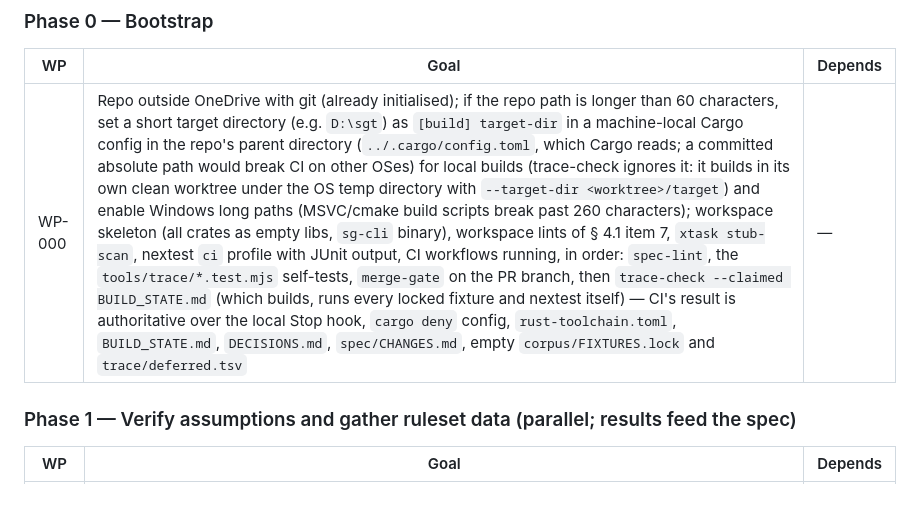
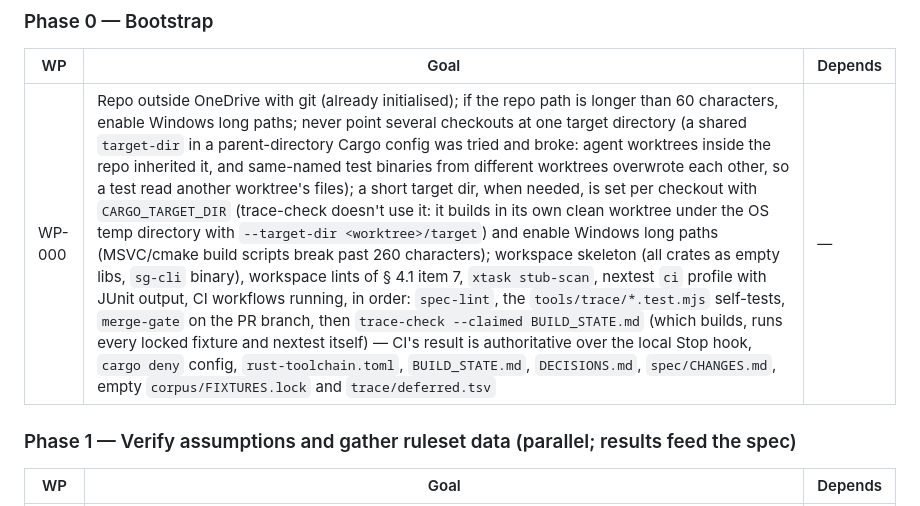
Before and after one commit to AbdulrahmanAmer/shipgate, a Markdown page: BUILD_MAP.md, the part around the change. Drawn GitHub-style.

```diff
--- a/BUILD_MAP.md
+++ b/BUILD_MAP.md
@@ -103,7 +103,7 @@ Agents tend to report a work package done when the parts they found hard are mis
 ### Phase 0 — Bootstrap
 | WP | Goal | Depends |
 |---|---|---|
-| WP-000 | Repo outside OneDrive with git (already initialised); if the repo path is longer than 60 characters, set a short target directory (e.g. `D:\sgt`) as `[build] target-dir` in a machine-local Cargo config in the repo's parent directory (`../.cargo/config.toml`, which Cargo reads; a committed absolute path would break CI on other OSes) for local builds (trace-check ignores it: it builds in its own clean worktree under the OS temp directory with `--target-dir <worktree>/target`) and enable Windows long paths (MSVC/cmake build scripts break past 260 characters); workspace skeleton (all crates as empty libs, `sg-cli` binary), workspace lints of § 4.1 item 7, `xtask stub-scan`, nextest `ci` profile with JUnit output, CI workflows running, in order: `spec-lint`, the `tools/trace/*.test.mjs` self-tests, `merge-gate` on the PR branch, then `trace-check --claimed BUILD_STATE.md` (which builds, runs every locked fixture and nextest itself) — CI's result is authoritative over the local Stop hook, `cargo deny` config, `rust-toolchain.toml`, `BUILD_STATE.md`, `DECISIONS.md`, `spec/CHANGES.md`, empty `corpus/FIXTURES.lock` and `trace/deferred.tsv` | — |
+| WP-000 | Repo outside OneDrive with git (already initialised); if the repo path is longer than 60 characters, enable Windows long paths; never point several checkouts at one target directory (a shared `target-dir` in a parent-directory Cargo config was tried and broke: agent worktrees inside the repo inherited it, and same-named test binaries from different worktrees overwrote each other, so a test read another worktree's files); a short target dir, when needed, is set per checkout with `CARGO_TARGET_DIR` (trace-check doesn't use it: it builds in its own clean worktree under the OS temp directory with `--target-dir <worktree>/target`) and enable Windows long paths (MSVC/cmake build scripts break past 260 characters); workspace skeleton (all crates as empty libs, `sg-cli` binary), workspace lints of § 4.1 item 7, `xtask stub-scan`, nextest `ci` profile with JUnit output, CI workflows running, in order: `spec-lint`, the `tools/trace/*.test.mjs` self-tests, `merge-gate` on the PR branch, then `trace-check --claimed BUILD_STATE.md` (which builds, runs every locked fixture and nextest itself) — CI's result is authoritative over the local Stop hook, `cargo deny` config, `rust-toolchain.toml`, `BUILD_STATE.md`, `DECISIONS.md`, `spec/CHANGES.md`, empty `corpus/FIXTURES.lock` and `trace/deferred.tsv` | — |
 
 ### Phase 1 — Verify assumptions and gather ruleset data (parallel; results feed the spec)
 | WP | Goal | Depends |
```
Also changed, not shown: spec/CHANGES.md (+1 -0 lines), wp/WP-104/decisions.md (added, +23 -0 lines).
